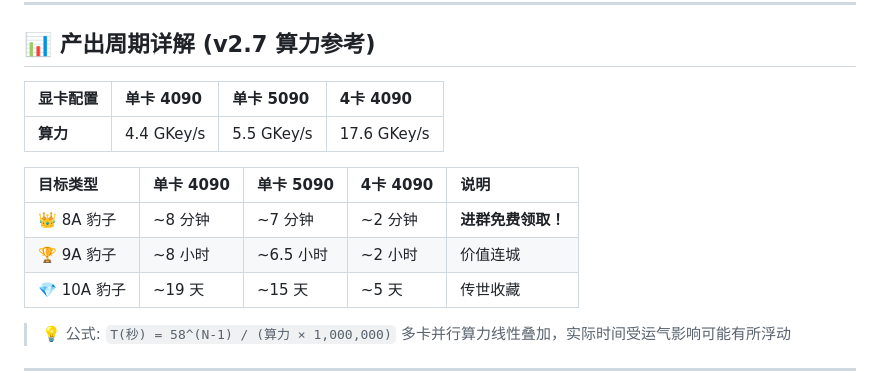
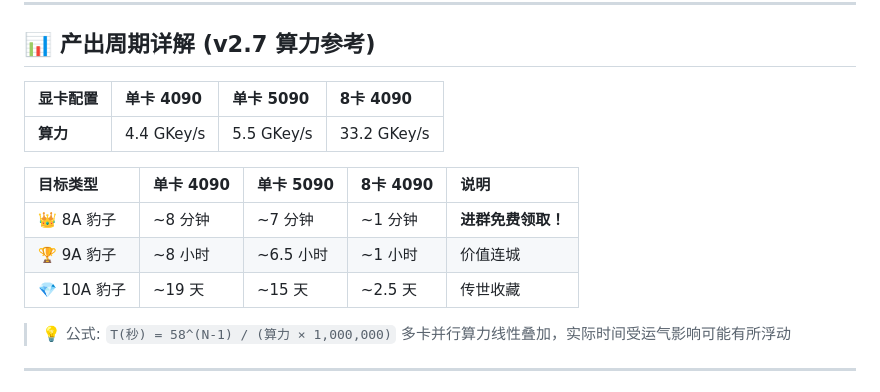
Before and after one commit to tolinke/TulinTron, a Markdown page: README.md, the part around the change. Rendered like a GitHub page.

```diff
--- a/README.md
+++ b/README.md
@@ -66,15 +66,15 @@
 
 ## 📊 产出周期详解 (v2.7 算力参考)
 
-| 显卡配置 | 单卡 4090 | 单卡 5090 | 4卡 4090 |
+| 显卡配置 | 单卡 4090 | 单卡 5090 | 8卡 4090 |
 |:---|:---|:---|:---|
-| **算力** | 4.4 GKey/s | 5.5 GKey/s | 17.6 GKey/s |
+| **算力** | 4.4 GKey/s | 5.5 GKey/s | 33.2 GKey/s |
 
-| 目标类型 | 单卡 4090 | 单卡 5090 | 4卡 4090 | 说明 |
+| 目标类型 | 单卡 4090 | 单卡 5090 | 8卡 4090 | 说明 |
 |:---|:---|:---|:---|:---|
-| 👑 8A 豹子 | ~8 分钟 | ~7 分钟 | ~2 分钟 | **进群免费领取！** |
-| 🏆 9A 豹子 | ~8 小时 | ~6.5 小时 | ~2 小时 | 价值连城 |
-| 💎 10A 豹子 | ~19 天 | ~15 天 | ~5 天 | 传世收藏 |
+| 👑 8A 豹子 | ~8 分钟 | ~7 分钟 | ~1 分钟 | **进群免费领取！** |
+| 🏆 9A 豹子 | ~8 小时 | ~6.5 小时 | ~1 小时 | 价值连城 |
+| 💎 10A 豹子 | ~19 天 | ~15 天 | ~2.5 天 | 传世收藏 |
 
 > 💡 公式: `T(秒) = 58^(N-1) / (算力 × 1,000,000)`
 > 多卡并行算力线性叠加，实际时间受运气影响可能有所浮动
```
